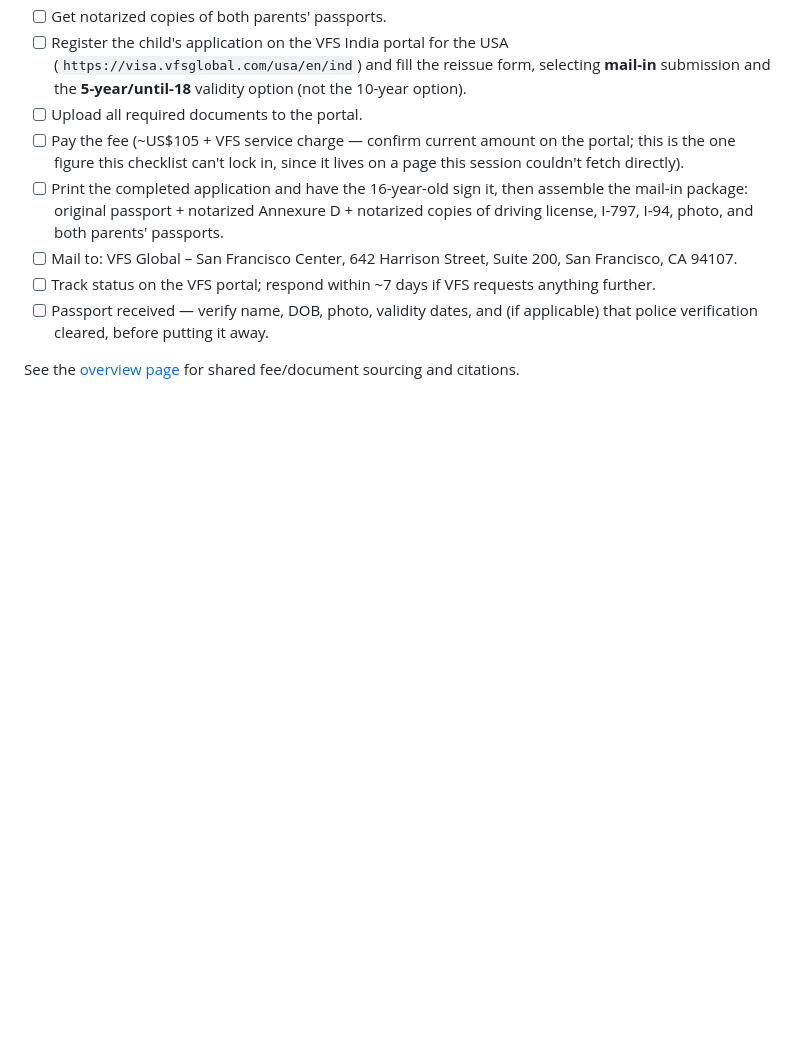
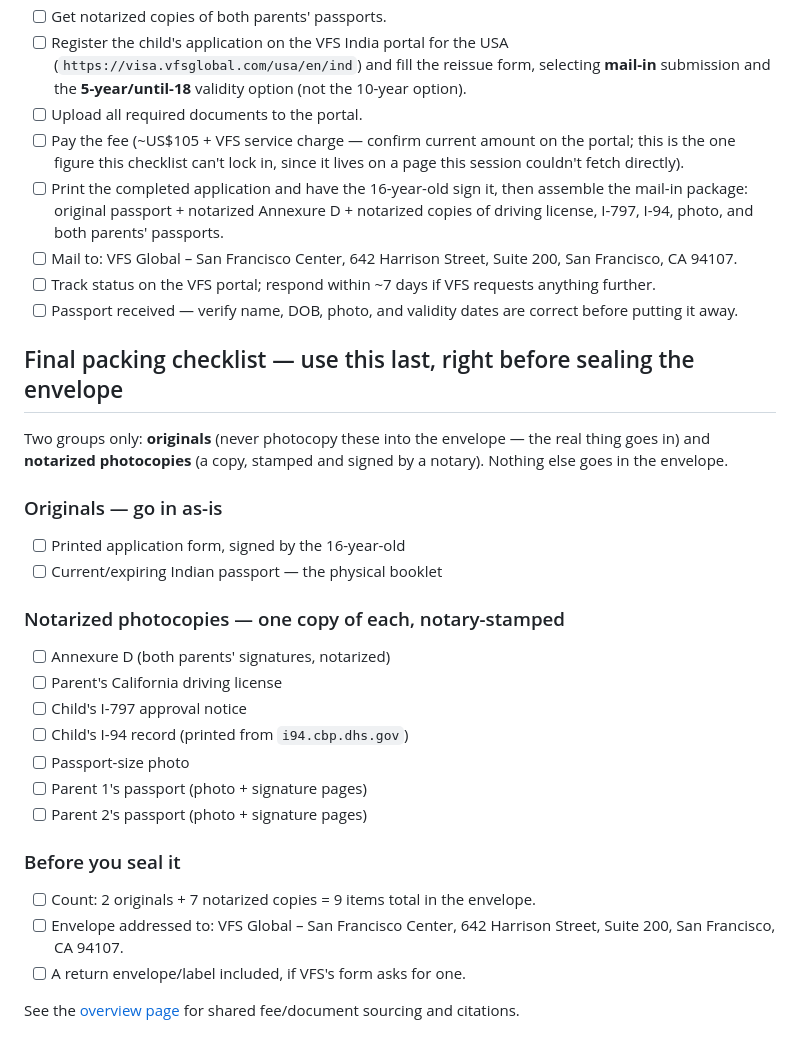
Before and after one commit to navaidya/learning, a Markdown page: content/inbox/2026-09-02-passport-renewal-child-age-16.md, the part around the change. Rendered like a GitHub page; blank space fills up the shorter version.

```diff
--- a/content/inbox/2026-09-02-passport-renewal-child-age-16.md
+++ b/content/inbox/2026-09-02-passport-renewal-child-age-16.md
@@ -61,9 +61,37 @@ Being 16 (in the 15–18 bracket) means there was a validity choice to make
       Suite 200, San Francisco, CA 94107.
 - [ ] Track status on the VFS portal; respond within ~7 days if VFS
       requests anything further.
-- [ ] Passport received — verify name, DOB, photo, validity dates, and
-      (if applicable) that police verification cleared, before putting it
-      away.
+- [ ] Passport received — verify name, DOB, photo, and validity dates are
+      correct before putting it away.
+
+## Final packing checklist — use this last, right before sealing the envelope
+
+Two groups only: **originals** (never photocopy these into the envelope —
+the real thing goes in) and **notarized photocopies** (a copy, stamped
+and signed by a notary). Nothing else goes in the envelope.
+
+### Originals — go in as-is
+
+- [ ] Printed application form, signed by the 16-year-old
+- [ ] Current/expiring Indian passport — the physical booklet
+
+### Notarized photocopies — one copy of each, notary-stamped
+
+- [ ] Annexure D (both parents' signatures, notarized)
+- [ ] Parent's California driving license
+- [ ] Child's I-797 approval notice
+- [ ] Child's I-94 record (printed from `i94.cbp.dhs.gov`)
+- [ ] Passport-size photo
+- [ ] Parent 1's passport (photo + signature pages)
+- [ ] Parent 2's passport (photo + signature pages)
+
+### Before you seal it
+
+- [ ] Count: 2 originals + 7 notarized copies = 9 items total in the
+      envelope.
+- [ ] Envelope addressed to: VFS Global – San Francisco Center, 642
+      Harrison Street, Suite 200, San Francisco, CA 94107.
+- [ ] A return envelope/label included, if VFS's form asks for one.
 
 See the
 [overview page](../2026-09-02-passport-renewal-process-sf/) for shared
```
Also changed, not shown: content/inbox/2026-09-02-passport-renewal-child-age-9.md (+29 -0 lines).
